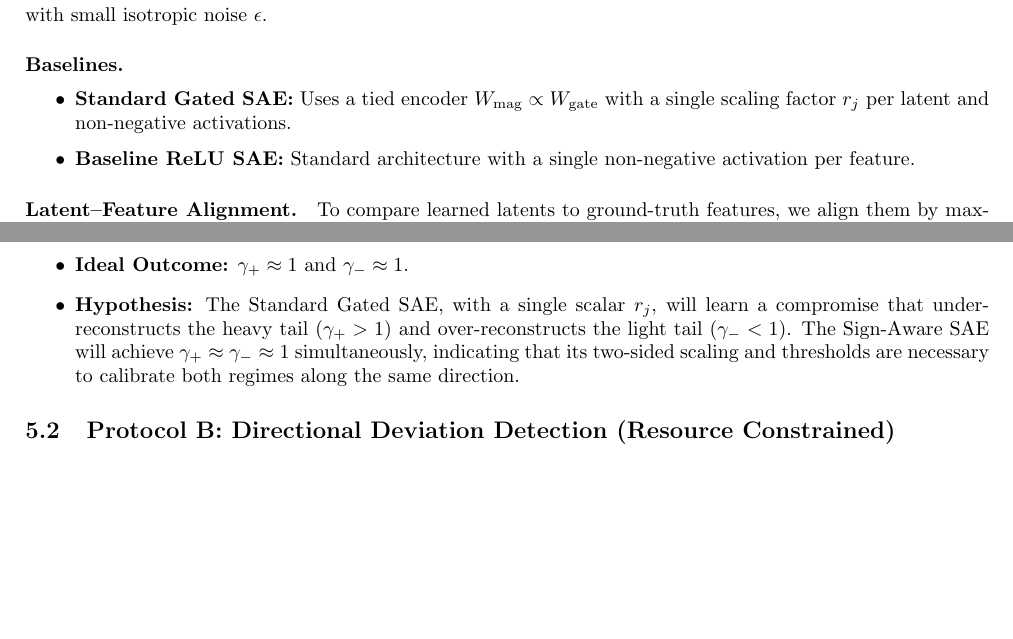
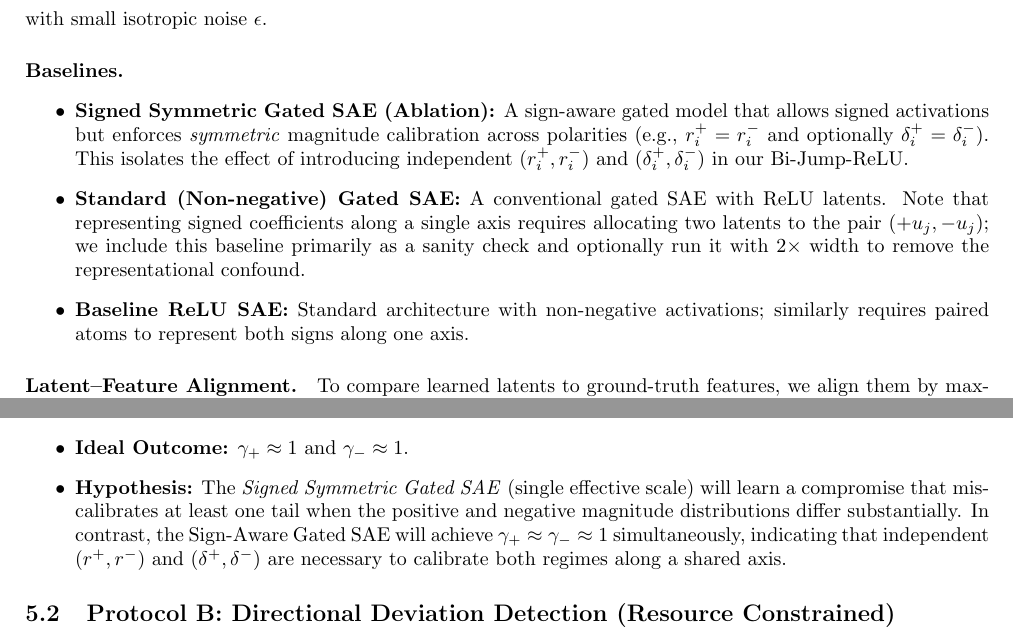
Before and after one commit to bwieciech/sign-aware-sparse-autoencoders, a LaTeX paper (main.tex): two parts of pages 4 and 5 of 6 before the commit and two parts of pages 4 and 5 of 7 after it, joined at a grey line, cut so that both start at the same text, the shorter picture padded with empty space. Compiled offline with pdfLaTeX.

```diff
--- a/main.tex
+++ b/main.tex
@@ -225,8 +225,9 @@
 
 \paragraph{Baselines.}
 \begin{itemize}
-    \item \textbf{Standard Gated SAE:} Uses a tied encoder $W_{\text{mag}} \propto W_{\text{gate}}$ with a single scaling factor $r_j$ per latent and non-negative activations.
-    \item \textbf{Baseline ReLU SAE:} Standard architecture with a single non-negative activation per feature.
+    \item \textbf{Signed Symmetric Gated SAE (Ablation):} A sign-aware gated model that allows signed activations but enforces \emph{symmetric} magnitude calibration across polarities (e.g., $r_i^+ = r_i^-$ and optionally $\delta_i^+ = \delta_i^-$). This isolates the effect of introducing independent $(r_i^+, r_i^-)$ and $(\delta_i^+, \delta_i^-)$ in our Bi-Jump-ReLU.
+    \item \textbf{Standard (Non-negative) Gated SAE:} A conventional gated SAE with ReLU latents. Note that representing signed coefficients along a single axis requires allocating two latents to the pair $(+u_j, -u_j)$; we include this baseline primarily as a sanity check and optionally run it with $2\times$ width to remove the representational confound.
+    \item \textbf{Baseline ReLU SAE:} Standard architecture with non-negative activations; similarly requires paired atoms to represent both signs along one axis.
 \end{itemize}
 
 \paragraph{Latent--Feature Alignment.}
@@ -248,7 +249,7 @@
 \end{align}
 \begin{itemize}
     \item \textbf{Ideal Outcome:} $\gamma_+ \approx 1$ and $\gamma_- \approx 1$.
-    \item \textbf{Hypothesis:} The Standard Gated SAE, with a single scalar $r_j$, will learn a compromise that under-reconstructs the heavy tail ($\gamma_+ > 1$) and over-reconstructs the light tail ($\gamma_- < 1$). The Sign-Aware SAE will achieve $\gamma_+ \approx \gamma_- \approx 1$ simultaneously, indicating that its two-sided scaling and thresholds are necessary to calibrate both regimes along the same direction.
+    \item \textbf{Hypothesis:} The \emph{Signed Symmetric Gated SAE} (single effective scale) will learn a compromise that mis-calibrates at least one tail when the positive and negative magnitude distributions differ substantially. In contrast, the Sign-Aware Gated SAE will achieve $\gamma_+ \approx \gamma_- \approx 1$ simultaneously, indicating that independent $(r^+, r^-)$ and $(\delta^+, \delta^-)$ are necessary to calibrate both regimes along a shared axis.
 \end{itemize}
 
 \subsection{Protocol B: Directional Deviation Detection (Resource Constrained)}
```
Also changed, not shown: main.tex (4 more changed lines), 1 other file.
